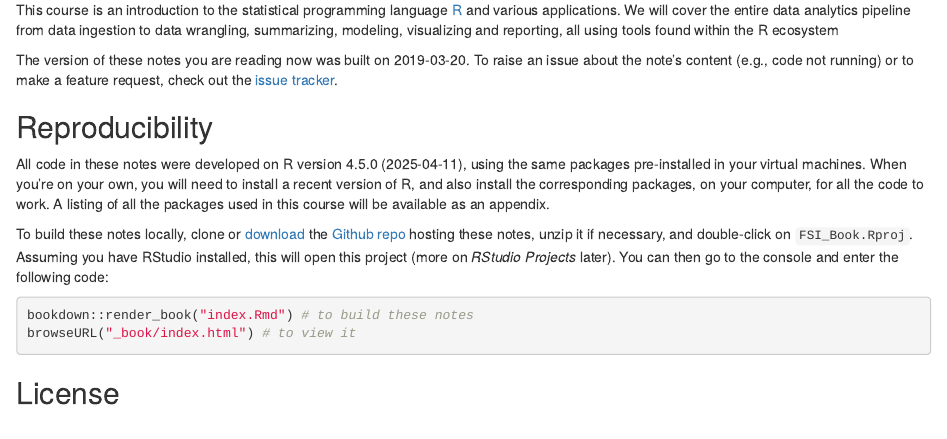
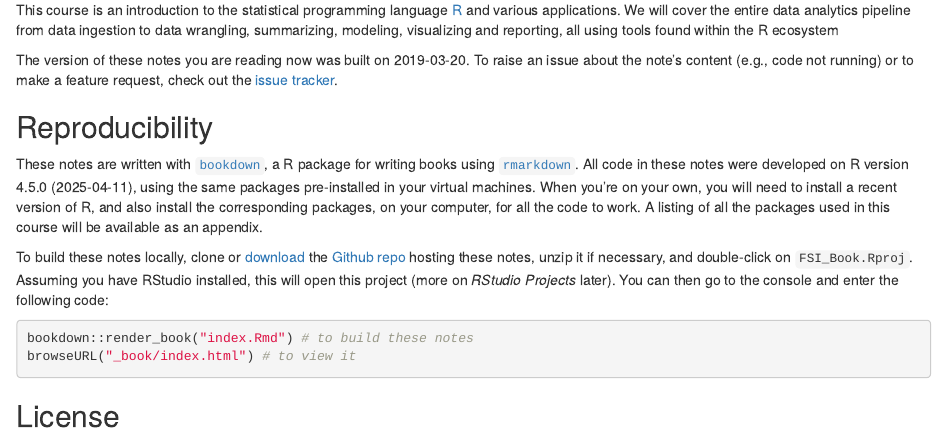
Before and after one commit to araastat/FSI_Book, an R Markdown document (index.Rmd): the page in a window 1100 px wide, from 240 px down. Rendered offline with R 4.5, knitr and Pandoc, with nearby package versions; drawn as R Markdown's standard HTML page in place of the format the file asks for.

Commit message:
Updated links for rmd and bookdown

```diff
--- a/index.Rmd
+++ b/index.Rmd
@@ -29,6 +29,7 @@ The version of these notes you are reading now was built on
 
 ## Reproducibility {-}
 
+These notes are written with [`bookdown`](http://www.bookdown.org), a R package for writing books using [`rmarkdown`](http://rmarkdown.rstudio.com).
 All code in these notes were developed on `r R.version$version.string`, using
 the same packages pre-installed in your virtual machines. When you're on your
 own, you will need to install a recent version of R, and also install the
```
Also changed, not shown: 1 other file.
